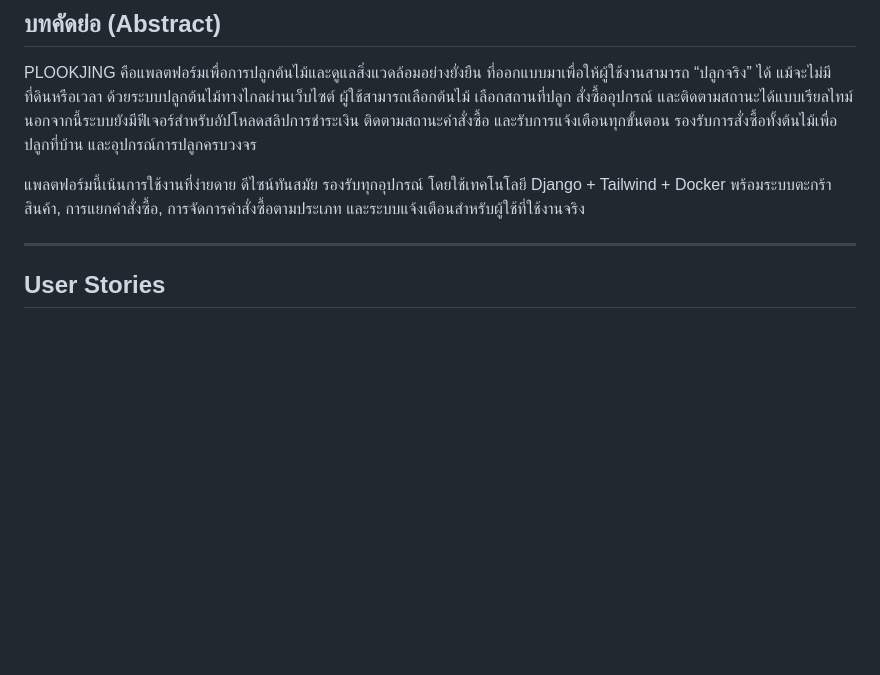
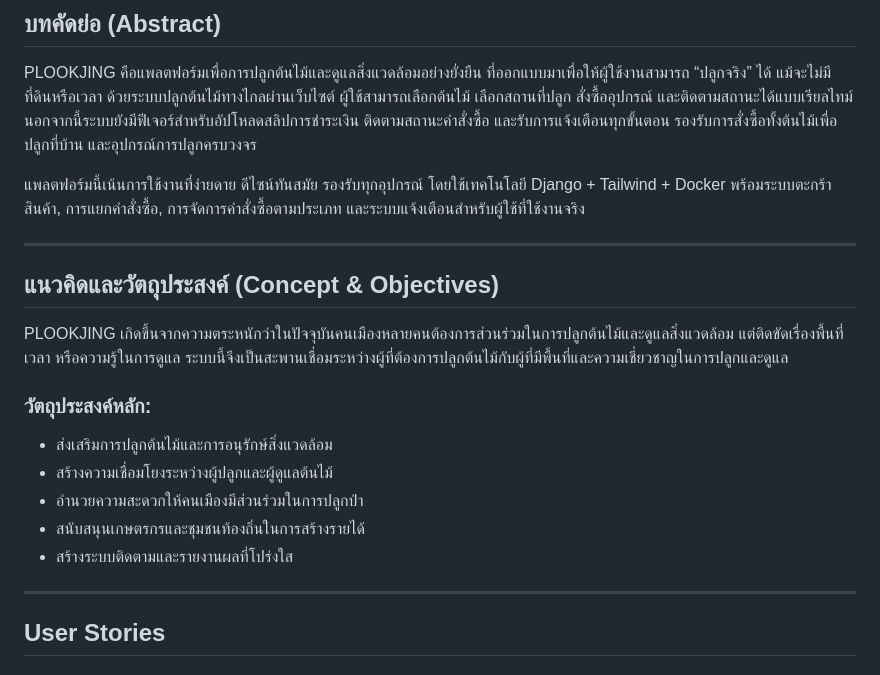
Before and after one commit to Soufe/dsi202_2025, a Markdown page: README.md, the part around one of its changes. Drawn GitHub-style; blank space fills up the shorter version.

```diff
--- a/README.md
+++ b/README.md
@@ -5,6 +5,19 @@
 PLOOKJING คือแพลตฟอร์มเพื่อการปลูกต้นไม้และดูแลสิ่งแวดล้อมอย่างยั่งยืน ที่ออกแบบมาเพื่อให้ผู้ใช้งานสามารถ “ปลูกจริง” ได้ แม้จะไม่มีที่ดินหรือเวลา ด้วยระบบปลูกต้นไม้ทางไกลผ่านเว็บไซต์ ผู้ใช้สามารถเลือกต้นไม้ เลือกสถานที่ปลูก สั่งซื้ออุปกรณ์ และติดตามสถานะได้แบบเรียลไทม์ นอกจากนี้ระบบยังมีฟีเจอร์สำหรับอัปโหลดสลิปการชำระเงิน ติดตามสถานะคำสั่งซื้อ และรับการแจ้งเตือนทุกขั้นตอน รองรับการสั่งซื้อทั้งต้นไม้เพื่อปลูกที่บ้าน และอุปกรณ์การปลูกครบวงจร
 
 แพลตฟอร์มนี้เน้นการใช้งานที่ง่ายดาย ดีไซน์ทันสมัย รองรับทุกอุปกรณ์ โดยใช้เทคโนโลยี Django + Tailwind + Docker พร้อมระบบตะกร้าสินค้า, การแยกคำสั่งซื้อ, การจัดการคำสั่งซื้อตามประเภท และระบบแจ้งเตือนสำหรับผู้ใช้ที่ใช้งานจริง
+
+---
+
+## แนวคิดและวัตถุประสงค์ (Concept & Objectives)
+
+PLOOKJING เกิดขึ้นจากความตระหนักว่าในปัจจุบันคนเมืองหลายคนต้องการส่วนร่วมในการปลูกต้นไม้และดูแลสิ่งแวดล้อม แต่ติดขัดเรื่องพื้นที่ เวลา หรือความรู้ในการดูแล ระบบนี้จึงเป็นสะพานเชื่อมระหว่างผู้ที่ต้องการปลูกต้นไม้กับผู้ที่มีพื้นที่และความเชี่ยวชาญในการปลูกและดูแล
+
+### วัตถุประสงค์หลัก:
+- ส่งเสริมการปลูกต้นไม้และการอนุรักษ์สิ่งแวดล้อม
+- สร้างความเชื่อมโยงระหว่างผู้ปลูกและผู้ดูแลต้นไม้
+- อำนวยความสะดวกให้คนเมืองมีส่วนร่วมในการปลูกป่า
+- สนับสนุนเกษตรกรและชุมชนท้องถิ่นในการสร้างรายได้
+- สร้างระบบติดตามและรายงานผลที่โปร่งใส
 
 ---
 
```
Also changed, not shown: other parts of README.md (+40 -1 lines).
